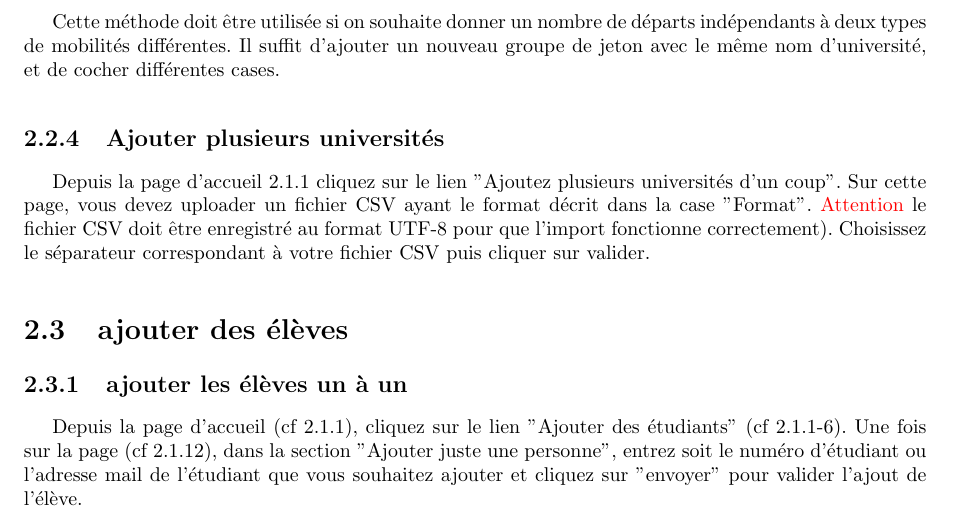
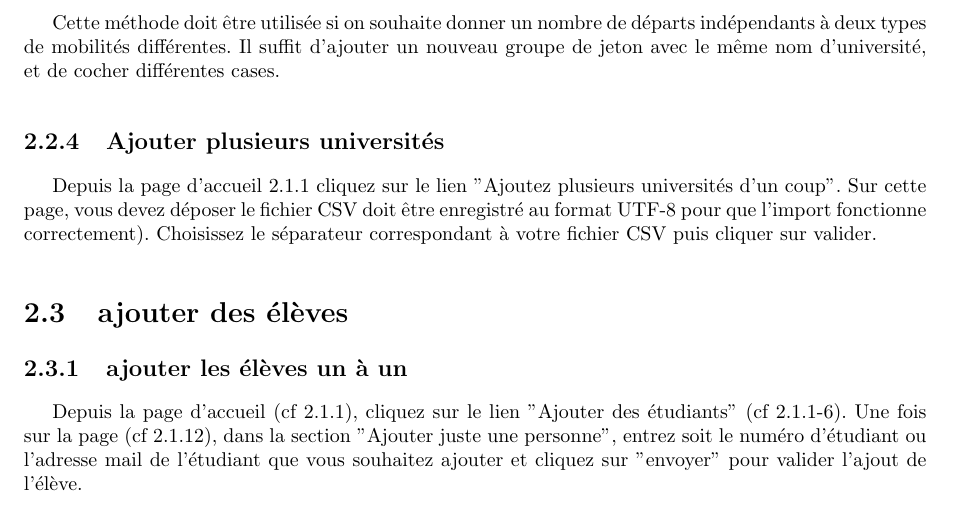
Before and after one commit to Livda/ILikeToMoveIt, a LaTeX document (Doc utilisateur/RAPPORT.tex, which reads Doc utilisateur/administrateur.tex): part of page 17 of 26, cut so that both start at the same text. Compiled offline with pdfLaTeX.

Commit message:
version encore plus finale utilisateur

```diff
--- a/Doc utilisateur/administrateur.tex
+++ b/Doc utilisateur/administrateur.tex
@@ -253,7 +253,7 @@ Cette méthode doit être utilisée si on souhaite donner un nombre de départs
 \subsection{Ajouter plusieurs universités}
 \label{au}
 
-Depuis la page d'accueil \ref{aa} cliquez sur le lien "Ajoutez plusieurs universités d'un coup". Sur cette page, vous devez uploader un fichier CSV ayant le format décrit dans la case "Format". \att le fichier CSV doit être enregistré au format UTF-8 pour que l'import fonctionne correctement). Choisissez le séparateur correspondant à votre fichier CSV puis cliquer sur valider.
+Depuis la page d'accueil \ref{aa} cliquez sur le lien "Ajoutez plusieurs universités d'un coup". Sur cette page, vous devez déposer le fichier CSV doit être enregistré au format UTF-8 pour que l'import fonctionne correctement). Choisissez le séparateur correspondant à votre fichier CSV puis cliquer sur valider.
 
 \section{ajouter des élèves}
 \label{ael}
```
Also changed, not shown: Doc utilisateur/Images/Admin/ajout_fichier_admin.png.
